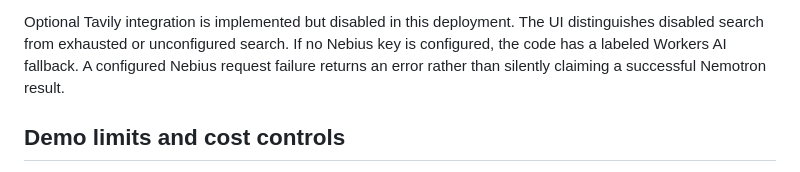
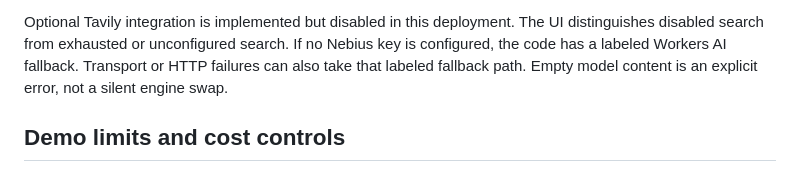
Before and after one commit to maghlifiissam-art/pod-listing-writer, a Markdown page: README.md, the part around the change. Rendered like a GitHub page.

Commit message:
Recreated import: /README.md (web editor; original history not reproduced)

```diff
--- a/README.md
+++ b/README.md
@@ -26,8 +26,8 @@ currently disabled. Listings are based on the image, not live market research.
 Optional Tavily integration is implemented but disabled in this deployment.
 The UI distinguishes disabled search from exhausted or unconfigured search.
 If no Nebius key is configured, the code has a labeled Workers AI fallback.
-A configured Nebius request failure returns an error rather than silently
-claiming a successful Nemotron result.
+Transport or HTTP failures can also take that labeled fallback path. Empty
+model content is an explicit error, not a silent engine swap.
 
 ## Demo limits and cost controls
 
```
